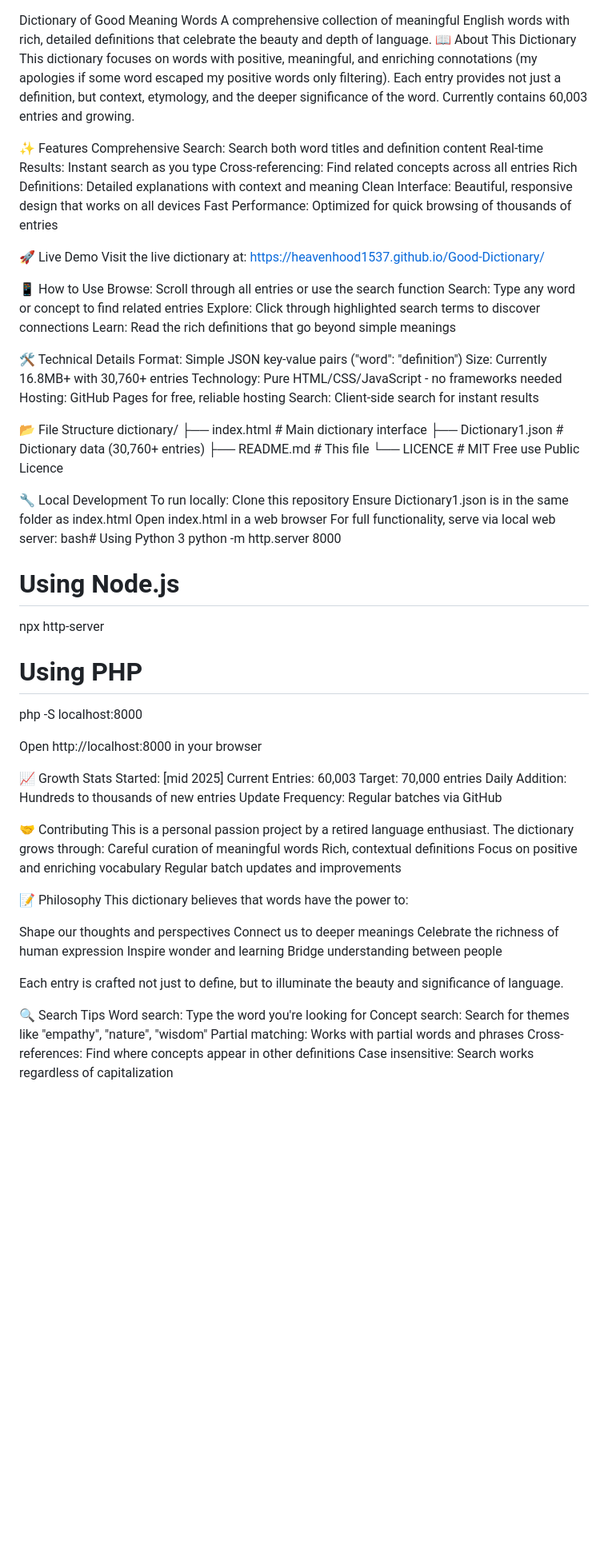
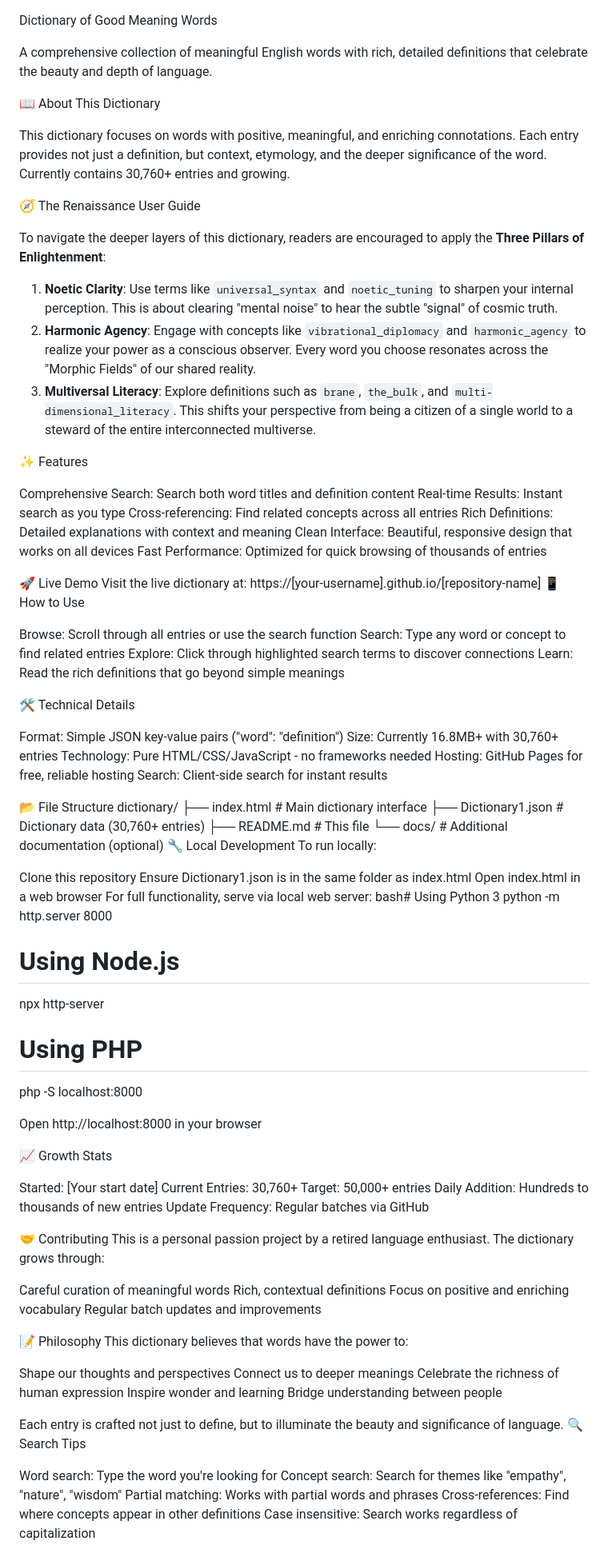
Before and after one commit to Heavenhood1537/Good-Dictionary, a Markdown page: README.md, the part around one of its changes. Shown at 80% size. GitHub-like rendering; blank space fills up the shorter version.

Commit message:
Revise README with new sections and content
Updated the README to reflect new features and structure.

```diff
--- a/README.md
+++ b/README.md
@@ -1,9 +1,21 @@
 Dictionary of Good Meaning Words
+
 A comprehensive collection of meaningful English words with rich, detailed definitions that celebrate the beauty and depth of language.
+
 📖 About This Dictionary
-This dictionary focuses on words with positive, meaningful, and enriching connotations (my apologies if some word escaped my positive words only filtering). Each entry provides not just a definition, but context, etymology, and the deeper significance of the word. Currently contains  60,003 entries and growing.
+
+This dictionary focuses on words with positive, meaningful, and enriching connotations. Each entry provides not just a definition, but context, etymology, and the deeper significance of the word. Currently contains 30,760+ entries and growing.
+
+🧭 The Renaissance User Guide
+
+To navigate the deeper layers of this dictionary, readers are encouraged to apply the **Three Pillars of Enlightenment**:
+
+1. **Noetic Clarity**: Use terms like `universal_syntax` and `noetic_tuning` to sharpen your internal perception. This is about clearing "mental noise" to hear the subtle "signal" of cosmic truth.
+2. **Harmonic Agency**: Engage with concepts like `vibrational_diplomacy` and `harmonic_agency` to realize your power as a conscious observer. Every word you choose resonates across the "Morphic Fields" of our shared reality.
+3. **Multiversal Literacy**: Explore definitions such as `brane`, `the_bulk`, and `multi-dimensional_literacy`. This shifts your perspective from being a citizen of a single world to a steward of the entire interconnected multiverse.
 
 ✨ Features
+
 Comprehensive Search: Search both word titles and definition content
 Real-time Results: Instant search as you type
 Cross-referencing: Find related concepts across all entries
@@ -12,15 +24,16 @@ Clean Interface: Beautiful, responsive design that works on all devices
 Fast Performance: Optimized for quick browsing of thousands of entries
 
 🚀 Live Demo
-Visit the live dictionary at: https://heavenhood1537.github.io/Good-Dictionary/
+Visit the live dictionary at: https://[your-username].github.io/[repository-name]
+📱 How to Use
 
-📱 How to Use
 Browse: Scroll through all entries or use the search function
 Search: Type any word or concept to find related entries
 Explore: Click through highlighted search terms to discover connections
 Learn: Read the rich definitions that go beyond simple meanings
 
 🛠️ Technical Details
+
 Format: Simple JSON key-value pairs ("word": "definition")
 Size: Currently 16.8MB+ with 30,760+ entries
 Technology: Pure HTML/CSS/JavaScript - no frameworks needed
@@ -31,11 +44,11 @@ Search: Client-side search for instant results
 dictionary/
 ├── index.html          # Main dictionary interface
 ├── Dictionary1.json    # Dictionary data (30,760+ entries)
-├── README.md           # This file
-└── LICENCE             # MIT Free use Public Licence
-
+├── README.md          # This file
+└── docs/              # Additional documentation (optional)
 🔧 Local Development
 To run locally:
+
 Clone this repository
 Ensure Dictionary1.json is in the same folder as index.html
 Open index.html in a web browser
@@ -52,14 +65,16 @@ php -S localhost:8000
 Open http://localhost:8000 in your browser
 
 📈 Growth Stats
-Started: [mid 2025]
-Current Entries: 60,003
-Target: 70,000 entries
+
+Started: [Your start date]
+Current Entries: 30,760+
+Target: 50,000+ entries
 Daily Addition: Hundreds to thousands of new entries
 Update Frequency: Regular batches via GitHub
 
 🤝 Contributing
 This is a personal passion project by a retired language enthusiast. The dictionary grows through:
+
 Careful curation of meaningful words
 Rich, contextual definitions
 Focus on positive and enriching vocabulary
@@ -75,8 +90,8 @@ Inspire wonder and learning
 Bridge understanding between people
 
 Each entry is crafted not just to define, but to illuminate the beauty and significance of language.
+🔍 Search Tips
 
-🔍 Search Tips
 Word search: Type the word you're looking for
 Concept search: Search for themes like "empathy", "nature", "wisdom"
 Partial matching: Works with partial words and phrases
```
Also changed, not shown: other parts of README.md (+5 -2 lines).
